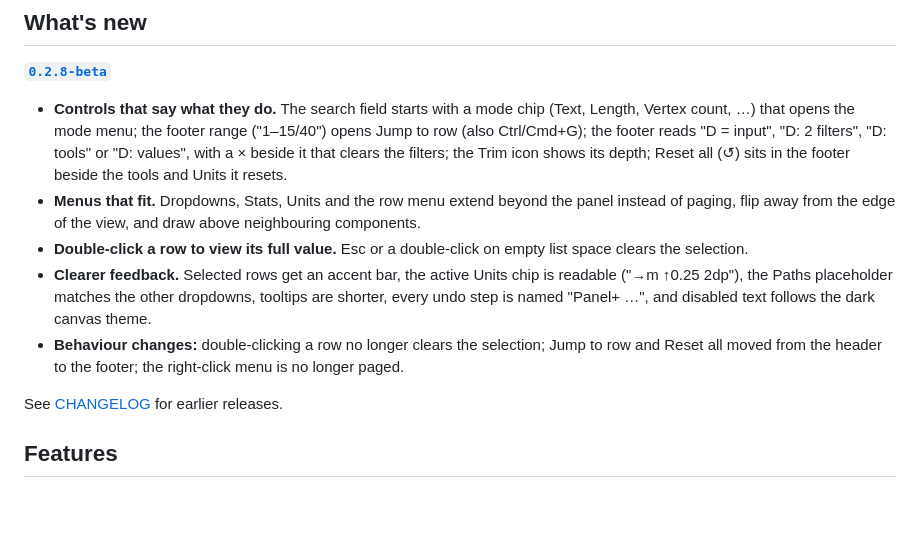
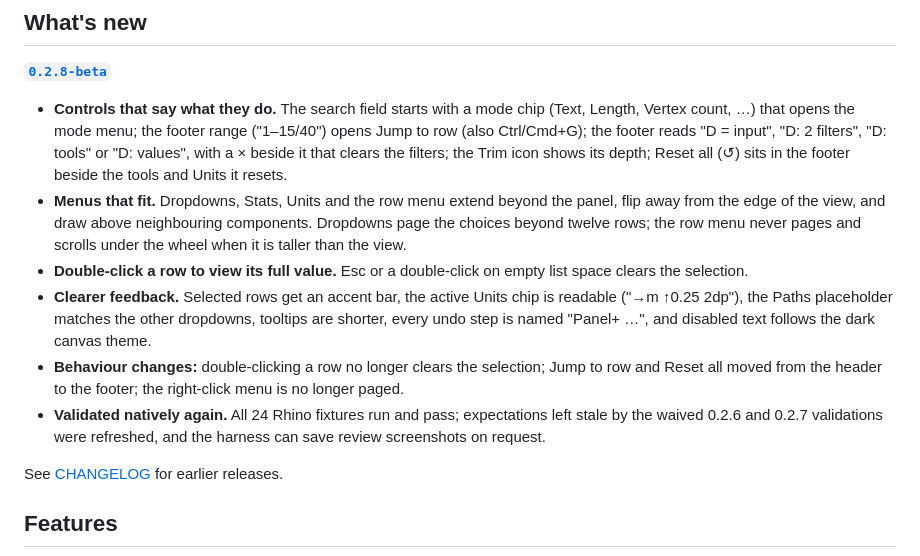
Before and after one commit to tsoumdoa/better-gh-panel, a Markdown page: README.md, the part around the change. Drawn GitHub-style; blank space fills up the shorter version.

Commit message:
Release notes: menus still page beyond twelve rows; note the refreshed native validation
Co-Authored-By: Claude Fable 5.1 <noreply@anthropic.com>

```diff
--- a/README.md
+++ b/README.md
@@ -31,10 +31,11 @@ If the earlier `better-gh-panel` package is installed, remove it first so the tw
 **[`0.2.8-beta`](https://github.com/tsoumdoa/better-gh-panel/releases/tag/v0.2.8-beta)**
 
 - **Controls that say what they do.** The search field starts with a mode chip (Text, Length, Vertex count, …) that opens the mode menu; the footer range ("1–15/40") opens Jump to row (also Ctrl/Cmd+G); the footer reads "D = input", "D: 2 filters", "D: tools" or "D: values", with a × beside it that clears the filters; the Trim icon shows its depth; Reset all (↺) sits in the footer beside the tools and Units it resets.
-- **Menus that fit.** Dropdowns, Stats, Units and the row menu extend beyond the panel instead of paging, flip away from the edge of the view, and draw above neighbouring components.
+- **Menus that fit.** Dropdowns, Stats, Units and the row menu extend beyond the panel, flip away from the edge of the view, and draw above neighbouring components. Dropdowns page the choices beyond twelve rows; the row menu never pages and scrolls under the wheel when it is taller than the view.
 - **Double-click a row to view its full value.** Esc or a double-click on empty list space clears the selection.
 - **Clearer feedback.** Selected rows get an accent bar, the active Units chip is readable ("→m ↑0.25 2dp"), the Paths placeholder matches the other dropdowns, tooltips are shorter, every undo step is named "Panel+ …", and disabled text follows the dark canvas theme.
 - **Behaviour changes:** double-clicking a row no longer clears the selection; Jump to row and Reset all moved from the header to the footer; the right-click menu is no longer paged.
+- **Validated natively again.** All 24 Rhino fixtures run and pass; expectations left stale by the waived 0.2.6 and 0.2.7 validations were refreshed, and the harness can save review screenshots on request.
 
 See [CHANGELOG](CHANGELOG.md) for earlier releases.
 
```
Also changed, not shown: CHANGELOG.md (+2 -1 lines).
